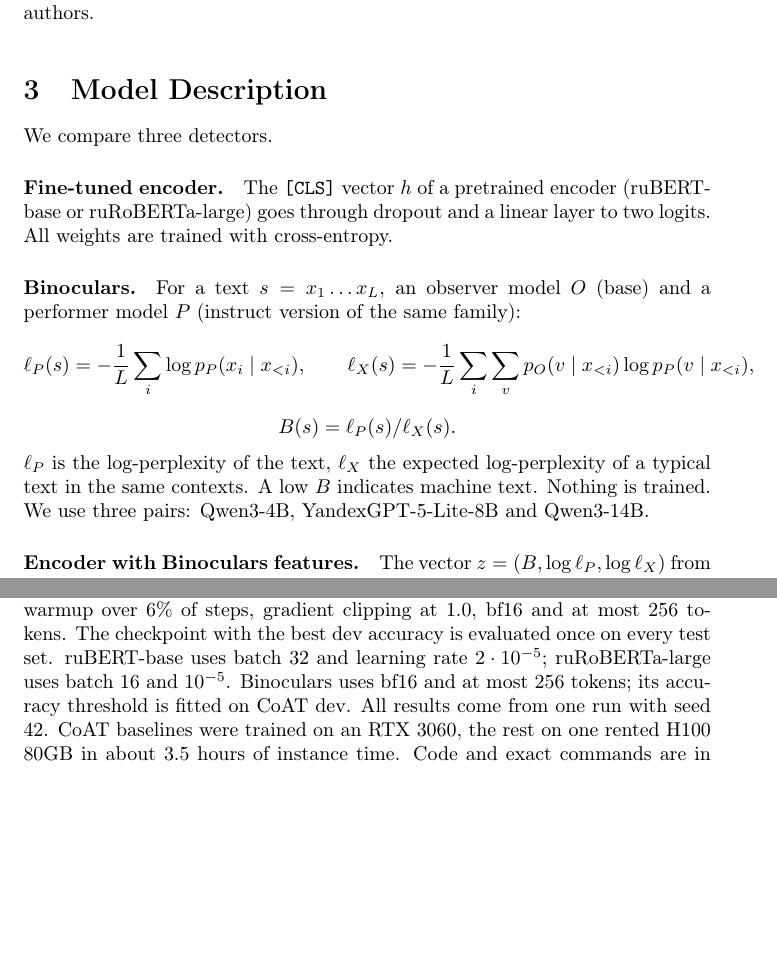
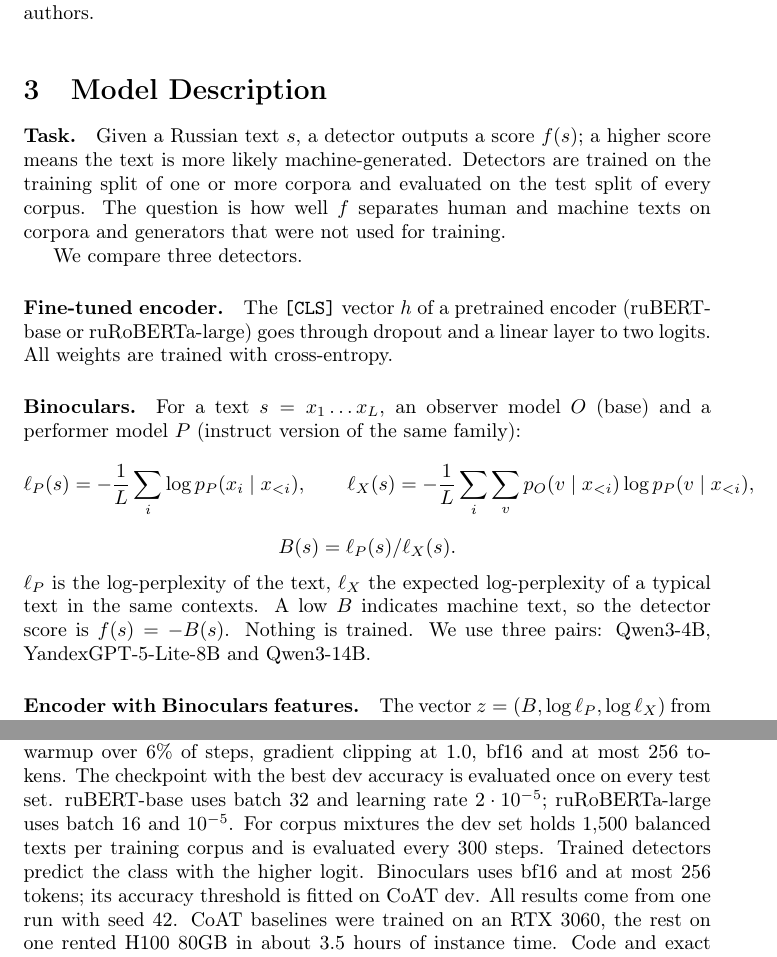
Before and after one commit to egorsorvin/ru-ai-text-detection, a LaTeX paper (report/main.tex): two parts of pages 3 and 5 of 9, joined at a grey line, cut so that both start at the same text, the shorter picture padded with empty space. Compiled offline with pdfLaTeX.

Commit message:
Report: task formulation, own-dataset comparison, precise conclusion; link report from README

```diff
--- a/report/main.tex
+++ b/report/main.tex
@@ -108,6 +108,11 @@ LLMTrace, Russian & Fine-tuned Mistral-7B & AI-class F1 & 0.986 \\
 
 
 \section{Model Description}
+\paragraph{Task.} Given a Russian text $s$, a detector outputs a score $f(s)$; a higher score means the text is
+more likely machine-generated. Detectors are trained on the training split of one or more corpora and evaluated
+on the test split of every corpus. The question is how well $f$ separates human and machine texts on corpora and
+generators that were not used for training.
+
 We compare three detectors.
 
 \paragraph{Fine-tuned encoder.} The \texttt{[CLS]} vector $h$ of a pretrained encoder (ruBERT-base or
@@ -120,7 +125,7 @@ $$\ell_P(s) = -\frac{1}{L}\sum_{i} \log p_P(x_i \mid x_{<i}), \qquad
 \ell_X(s) = -\frac{1}{L}\sum_{i} \sum_{v} p_O(v \mid x_{<i}) \log p_P(v \mid x_{<i}),$$
 $$B(s) = \ell_P(s) / \ell_X(s).$$
 $\ell_P$ is the log-perplexity of the text, $\ell_X$ the expected log-perplexity of a typical text in the same
-contexts. A low $B$ indicates machine text. Nothing is trained. We use three pairs: Qwen3-4B, YandexGPT-5-Lite-8B
+contexts. A low $B$ indicates machine text, so the detector score is $f(s) = -B(s)$. Nothing is trained. We use three pairs: Qwen3-4B, YandexGPT-5-Lite-8B
 and Qwen3-14B.
 
 \paragraph{Encoder with Binoculars features.} The vector $z = (B, \log\ell_P, \log\ell_X)$ from the Qwen3-14B
@@ -188,7 +193,8 @@ where $t_{0.95}$ is the 95th percentile of the scores $f$ of human test texts.
 Encoders are trained for 2 epochs with AdamW, weight decay 0.01, linear warmup over 6\% of steps, gradient
 clipping at 1.0, bf16 and at most 256 tokens. The checkpoint with the best dev accuracy is evaluated once on
 every test set. ruBERT-base uses batch 32 and learning rate $2\cdot10^{-5}$; ruRoBERTa-large uses batch 16 and
-$10^{-5}$. Binoculars uses bf16 and at most 256 tokens; its accuracy threshold is fitted on CoAT dev. All results
+$10^{-5}$. For corpus mixtures the dev set holds 1,500 balanced texts per training corpus and is evaluated every
+300 steps. Trained detectors predict the class with the higher logit. Binoculars uses bf16 and at most 256 tokens; its accuracy threshold is fitted on CoAT dev. All results
 come from one run with seed 42. CoAT baselines were trained on an RTX 3060, the rest on one rented H100 80GB in
 about 3.5 hours of instance time. Code and exact commands are in the repository.
 
```
Also changed, not shown: README.md, report/main.tex (16 more changed lines).
